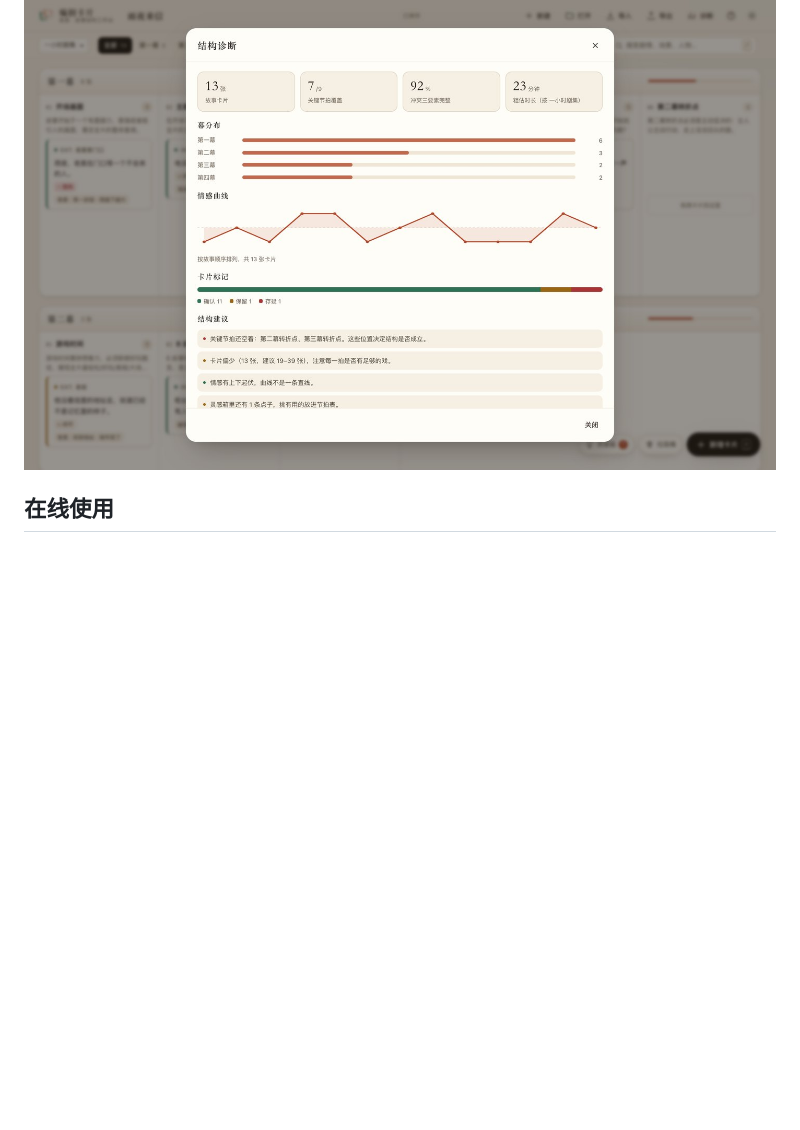
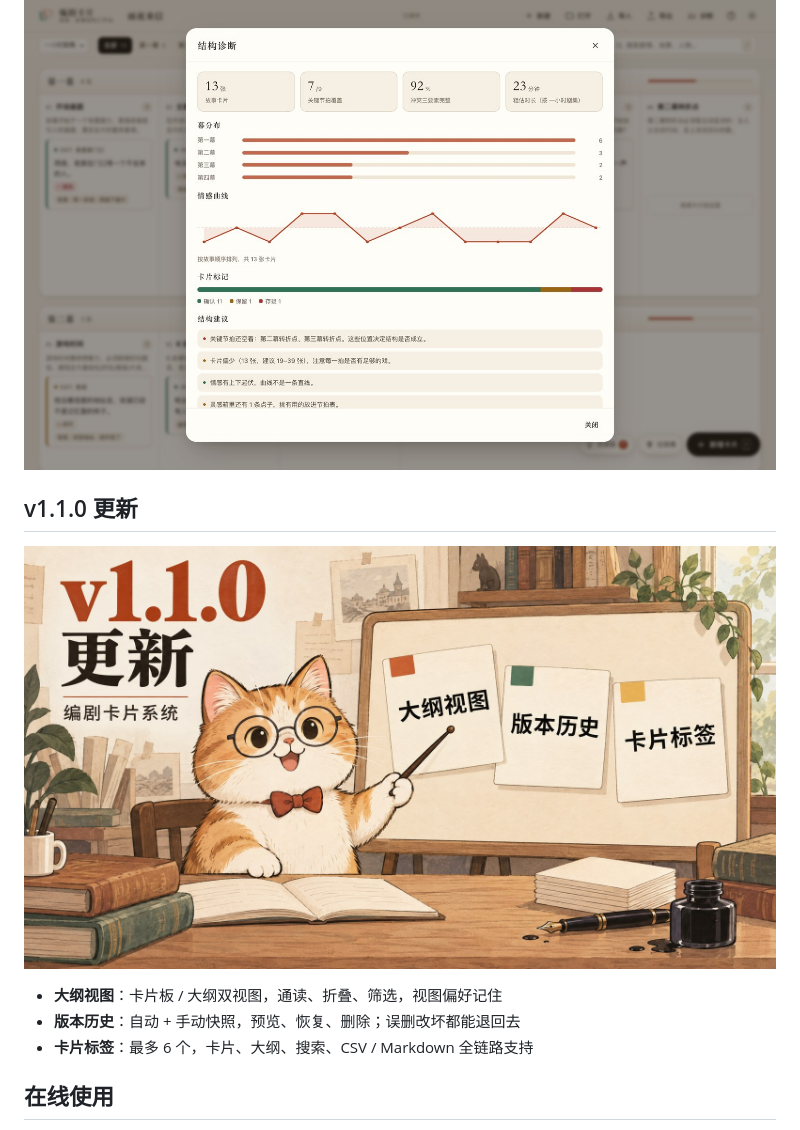
Before and after one commit to foxmuldery/cardwrite, a Markdown page: README.md, the part around the change. Drawn GitHub-style; pictures changed too: docs/v1.1.0-update-cat.jpg (added); blank space fills up the shorter version.

```diff
--- a/README.md
+++ b/README.md
@@ -7,6 +7,14 @@
 ![卡片板](docs/preview-board.jpg)
 
 ![结构诊断](docs/preview-diagnostics.jpg)
+
+## v1.1.0 更新
+
+![v1.1.0 更新：大纲视图、版本历史、卡片标签](docs/v1.1.0-update-cat.jpg)
+
+- **大纲视图**：卡片板 / 大纲双视图，通读、折叠、筛选，视图偏好记住
+- **版本历史**：自动 + 手动快照，预览、恢复、删除；误删改坏都能退回去
+- **卡片标签**：最多 6 个，卡片、大纲、搜索、CSV / Markdown 全链路支持
 
 ## 在线使用
 
```
Also changed, not shown: docs/v1.1.0-update-cat-og.jpg (added), 1 other file.
